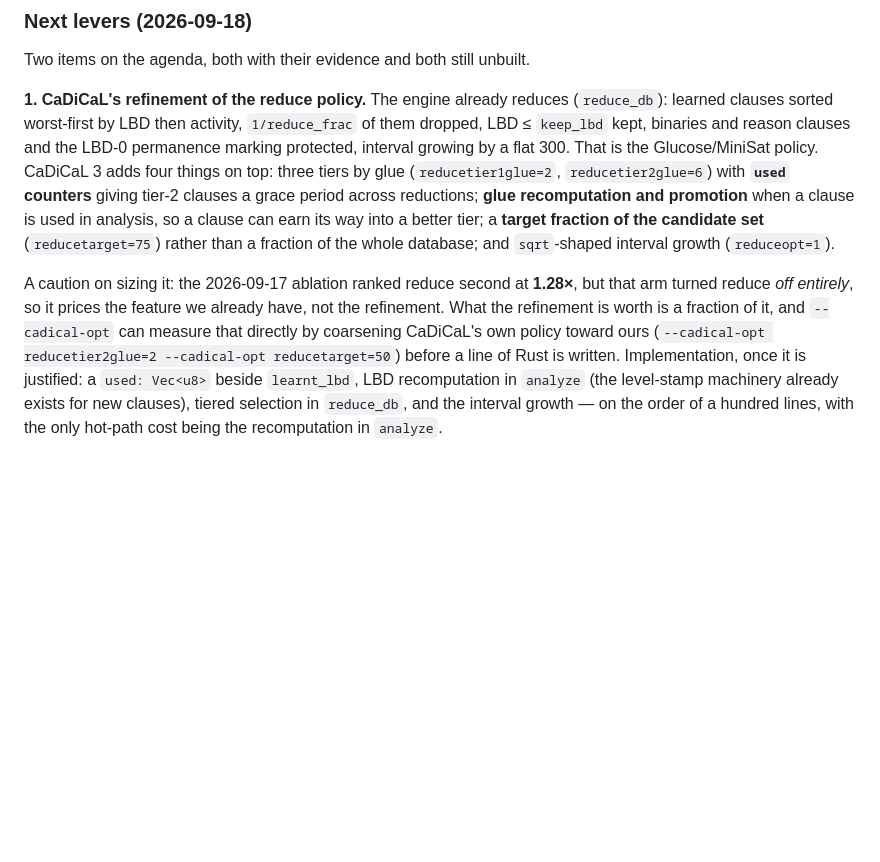
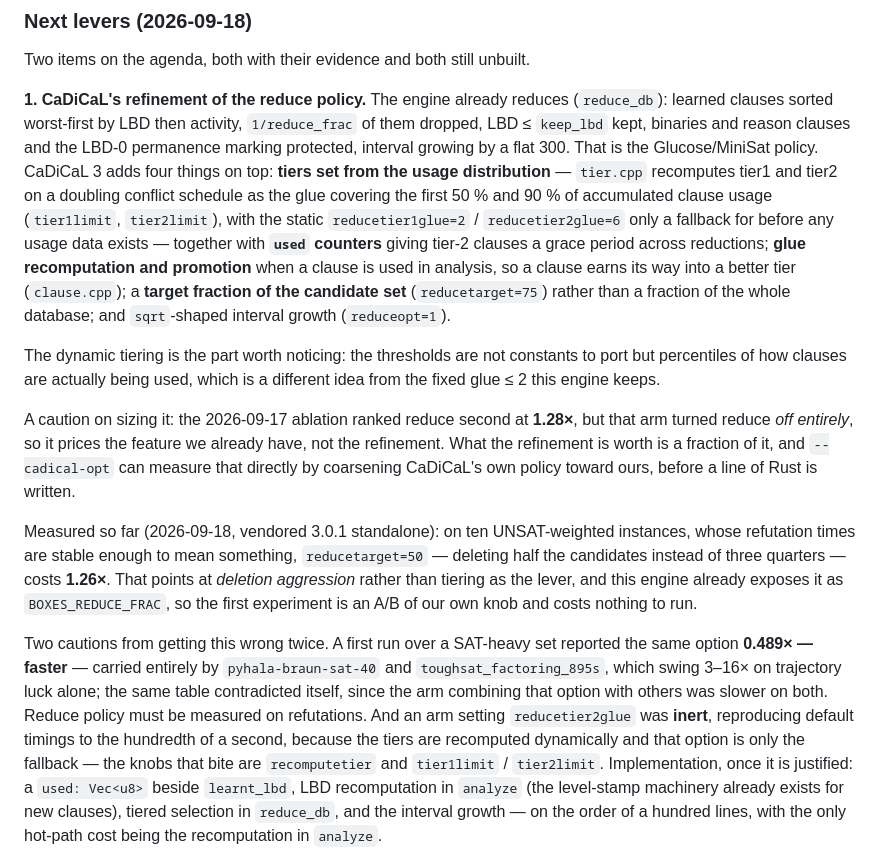
Before and after one commit to gsidebottom/logic, a Markdown page: doc/box_backend_design.md, the part around the change. GitHub-like rendering; blank space fills up the shorter version.

Commit message:
plan: correct CaDiCaL's reduce policy description and price the lever
Two corrections to the agenda entry written an hour ago.

CaDiCaL 3 does not tier on fixed glue thresholds.  `tier.cpp` recomputes
tier1 and tier2 on a doubling conflict schedule as the glue covering the
first 50% and 90% of accumulated clause usage; the static
`reducetier1glue=2` / `reducetier2glue=6` are only the fallback for before
usage data exists.  The thresholds are percentiles of how clauses are being
used, which is a different idea from a constant to port.

That also invalidated an ablation arm: setting `reducetier2glue` reproduced
default timings to the hundredth of a second on 7 of 8 instances, because
the option is inert once the solver has usage statistics.  Read as a clean
null it would have been a wrong conclusion drawn from a no-op.

What is measured: on ten UNSAT-weighted instances `reducetarget=50` costs
CaDiCaL 1.26x, pointing at deletion aggression rather than tiering as the
lever — and this engine already exposes that as `BOXES_REDUCE_FRAC`, so the
first experiment costs nothing.

A first attempt over a SAT-heavy set reported the same option as 0.489x
*faster*, carried entirely by pyhala-braun-sat-40 and
toughsat_factoring_895s, which swing 3-16x on trajectory luck; the same
table contradicted itself, since the arm containing that option was slower
on both.  Reduce policy gets measured on refutations.

Co-Authored-By: Claude Opus 5 <noreply@anthropic.com>

```diff
--- a/doc/box_backend_design.md
+++ b/doc/box_backend_design.md
@@ -875,21 +875,47 @@ reduces (`reduce_db`): learned clauses sorted worst-first by LBD then
 activity, `1/reduce_frac` of them dropped, LBD ≤ `keep_lbd` kept, binaries
 and reason clauses and the LBD-0 permanence marking protected, interval
 growing by a flat 300.  That is the Glucose/MiniSat policy.  CaDiCaL 3 adds
-four things on top: three tiers by glue (`reducetier1glue=2`,
-`reducetier2glue=6`) with **`used` counters** giving tier-2 clauses a grace
-period across reductions; **glue recomputation and promotion** when a
-clause is used in analysis, so a clause can earn its way into a better
-tier; a **target fraction of the candidate set** (`reducetarget=75`) rather
-than a fraction of the whole database; and `sqrt`-shaped interval growth
-(`reduceopt=1`).
+four things on top: **tiers set from the usage distribution** — `tier.cpp`
+recomputes tier1 and tier2 on a doubling conflict schedule as the glue
+covering the first 50 % and 90 % of accumulated clause usage
+(`tier1limit`, `tier2limit`), with the static `reducetier1glue=2` /
+`reducetier2glue=6` only a fallback for before any usage data exists —
+together with **`used` counters** giving tier-2 clauses a grace period
+across reductions; **glue recomputation and promotion** when a clause is
+used in analysis, so a clause earns its way into a better tier
+(`clause.cpp`); a **target fraction of the candidate set**
+(`reducetarget=75`) rather than a fraction of the whole database; and
+`sqrt`-shaped interval growth (`reduceopt=1`).
+
+The dynamic tiering is the part worth noticing: the thresholds are not
+constants to port but percentiles of how clauses are actually being used,
+which is a different idea from the fixed glue ≤ 2 this engine keeps.
 
 A caution on sizing it: the 2026-09-17 ablation ranked reduce second at
 **1.28×**, but that arm turned reduce *off entirely*, so it prices the
 feature we already have, not the refinement.  What the refinement is worth
 is a fraction of it, and `--cadical-opt` can measure that directly by
-coarsening CaDiCaL's own policy toward ours
-(`--cadical-opt reducetier2glue=2 --cadical-opt reducetarget=50`) before a
-line of Rust is written.  Implementation, once it is justified: a
+coarsening CaDiCaL's own policy toward ours, before a line of Rust is
+written.
+
+Measured so far (2026-09-18, vendored 3.0.1 standalone): on ten
+UNSAT-weighted instances, whose refutation times are stable enough to mean
+something, `reducetarget=50` — deleting half the candidates instead of
+three quarters — costs **1.26×**.  That points at *deletion aggression*
+rather than tiering as the lever, and this engine already exposes it as
+`BOXES_REDUCE_FRAC`, so the first experiment is an A/B of our own knob and
+costs nothing to run.
+
+Two cautions from getting this wrong twice.  A first run over a SAT-heavy
+set reported the same option **0.489× — faster** — carried entirely by
+`pyhala-braun-sat-40` and `toughsat_factoring_895s`, which swing 3–16× on
+trajectory luck alone; the same table contradicted itself, since the arm
+combining that option with others was slower on both.  Reduce policy must
+be measured on refutations.  And an arm setting `reducetier2glue` was
+**inert**, reproducing default timings to the hundredth of a second,
+because the tiers are recomputed dynamically and that option is only the
+fallback — the knobs that bite are `recomputetier` and `tier1limit` /
+`tier2limit`.  Implementation, once it is justified: a
 `used: Vec<u8>` beside `learnt_lbd`, LBD recomputation in `analyze` (the
 level-stamp machinery already exists for new clauses), tiered selection in
 `reduce_db`, and the interval growth — on the order of a hundred lines,
```
